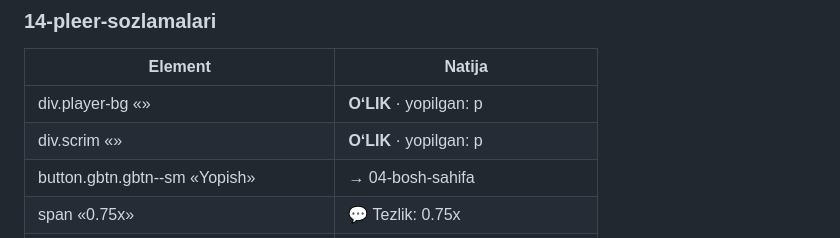
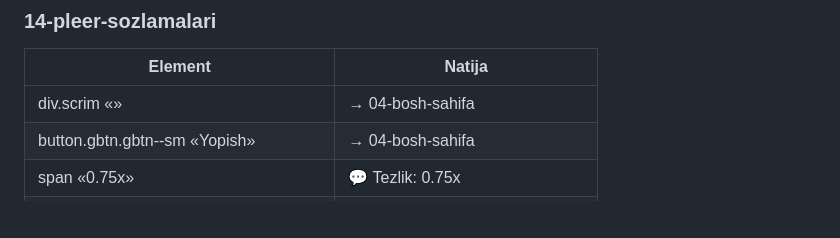
Before and after one commit to azizbeksultonov227-hub/Drama-app, a Markdown page: design/analysis/CLICKS.md, the part around one of its changes. Rendered like a GitHub page; blank space fills up the shorter version.

```diff
--- a/design/analysis/CLICKS.md
+++ b/design/analysis/CLICKS.md
@@ -447,8 +435,7 @@ Har bir ekran yangidan yuklanib, har bir bosiladigan element markaziga bosildi.
 ### 14-pleer-sozlamalari
 | Element | Natija |
 |---|---|
-| div.player-bg «» | **OʻLIK** · yopilgan: p |
-| div.scrim «» | **OʻLIK** · yopilgan: p |
+| div.scrim «» | → 04-bosh-sahifa |
 | button.gbtn.gbtn--sm «Yopish» | → 04-bosh-sahifa |
 | span «0.75x» | 💬 Tezlik: 0.75x |
 | b «1.0x» | 💬 Tezlik: 1.0x |
```
Also changed, not shown: other parts of design/analysis/CLICKS.md (+5 -17 lines).
